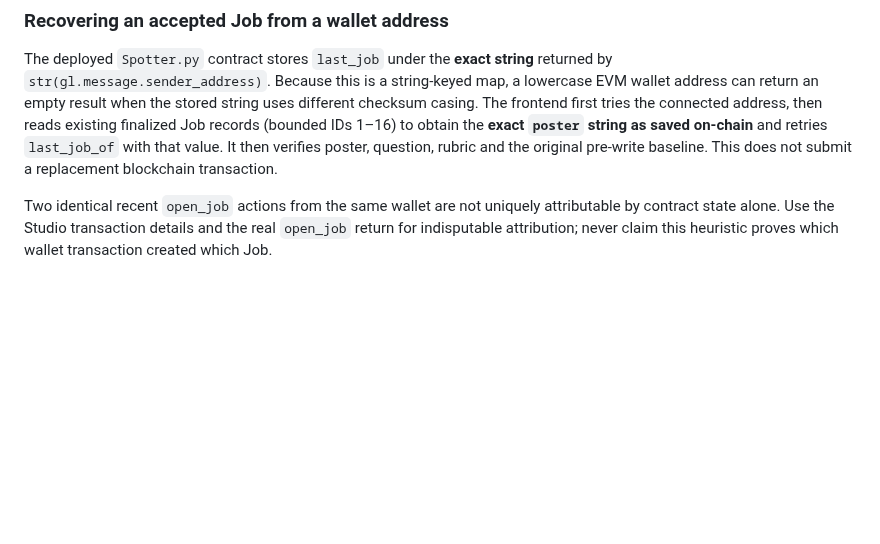
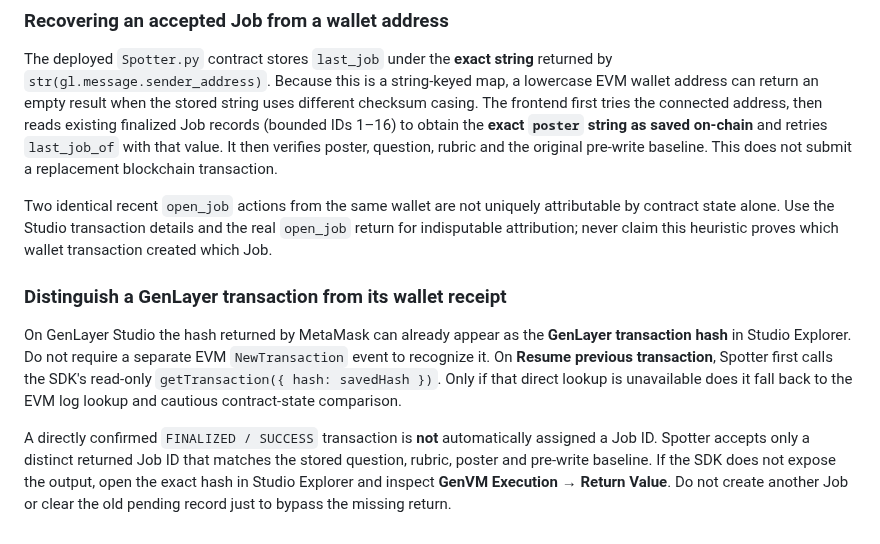
Before and after one commit to bearbaba/spotter, a Markdown page: README.md, the part around the change. GitHub-like rendering; blank space fills up the shorter version.

Commit message:
docs: explain direct canonical Studio hash lookup and exact Job return requirement

```diff
--- a/README.md
+++ b/README.md
@@ -60,3 +60,9 @@ For a reproducible acceptance decision, review the actual on-chain `get_job` res
 The deployed `Spotter.py` contract stores `last_job` under the **exact string** returned by `str(gl.message.sender_address)`. Because this is a string-keyed map, a lowercase EVM wallet address can return an empty result when the stored string uses different checksum casing. The frontend first tries the connected address, then reads existing finalized Job records (bounded IDs 1–16) to obtain the **exact `poster` string as saved on-chain** and retries `last_job_of` with that value. It then verifies poster, question, rubric and the original pre-write baseline. This does not submit a replacement blockchain transaction.
 
 Two identical recent `open_job` actions from the same wallet are not uniquely attributable by contract state alone. Use the Studio transaction details and the real `open_job` return for indisputable attribution; never claim this heuristic proves which wallet transaction created which Job.
+
+### Distinguish a GenLayer transaction from its wallet receipt
+
+On GenLayer Studio the hash returned by MetaMask can already appear as the **GenLayer transaction hash** in Studio Explorer. Do not require a separate EVM `NewTransaction` event to recognize it. On **Resume previous transaction**, Spotter first calls the SDK's read-only `getTransaction({ hash: savedHash })`. Only if that direct lookup is unavailable does it fall back to the EVM log lookup and cautious contract-state comparison.
+
+A directly confirmed `FINALIZED / SUCCESS` transaction is **not** automatically assigned a Job ID. Spotter accepts only a distinct returned Job ID that matches the stored question, rubric, poster and pre-write baseline. If the SDK does not expose the output, open the exact hash in Studio Explorer and inspect **GenVM Execution → Return Value**. Do not create another Job or clear the old pending record just to bypass the missing return.
```
